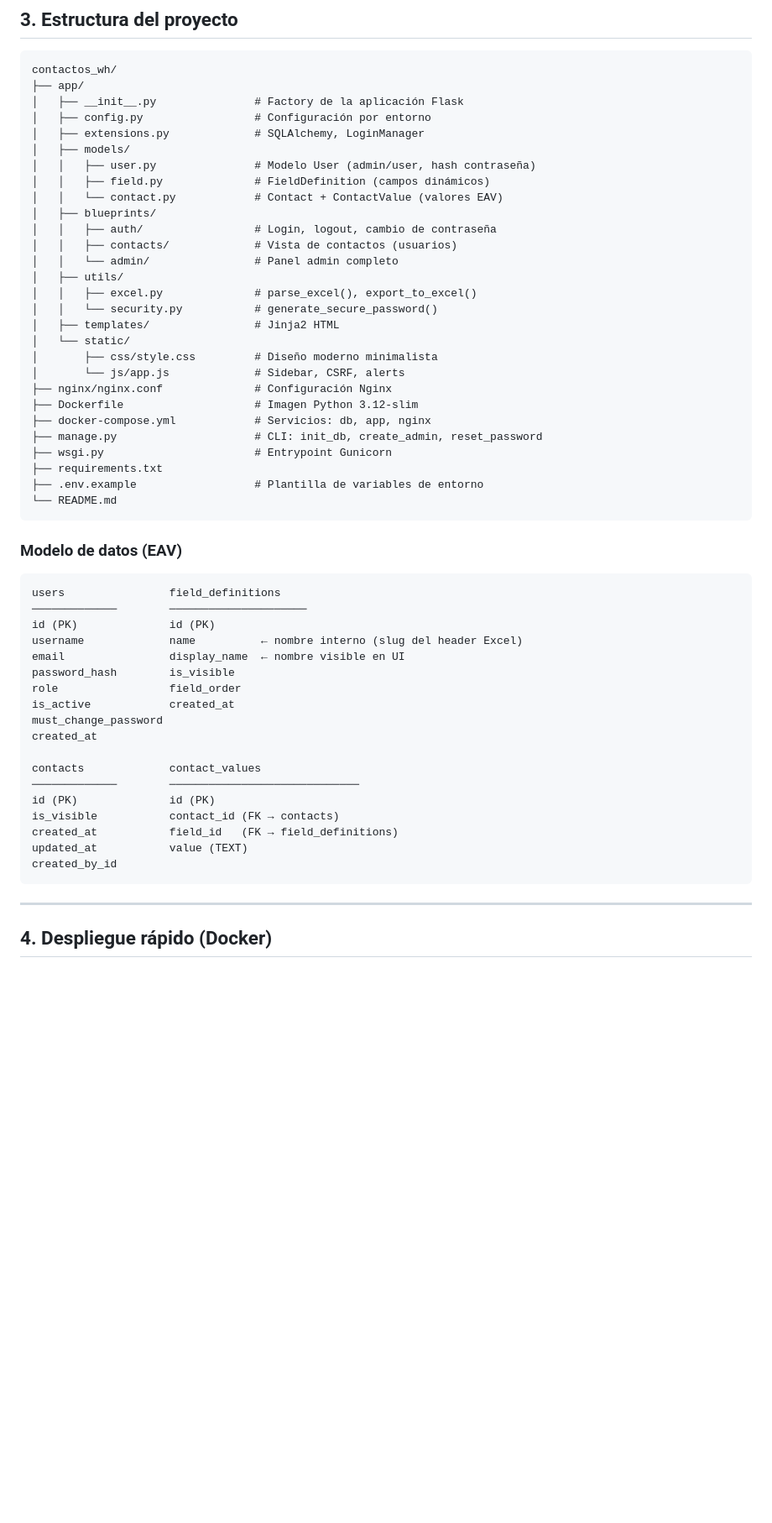
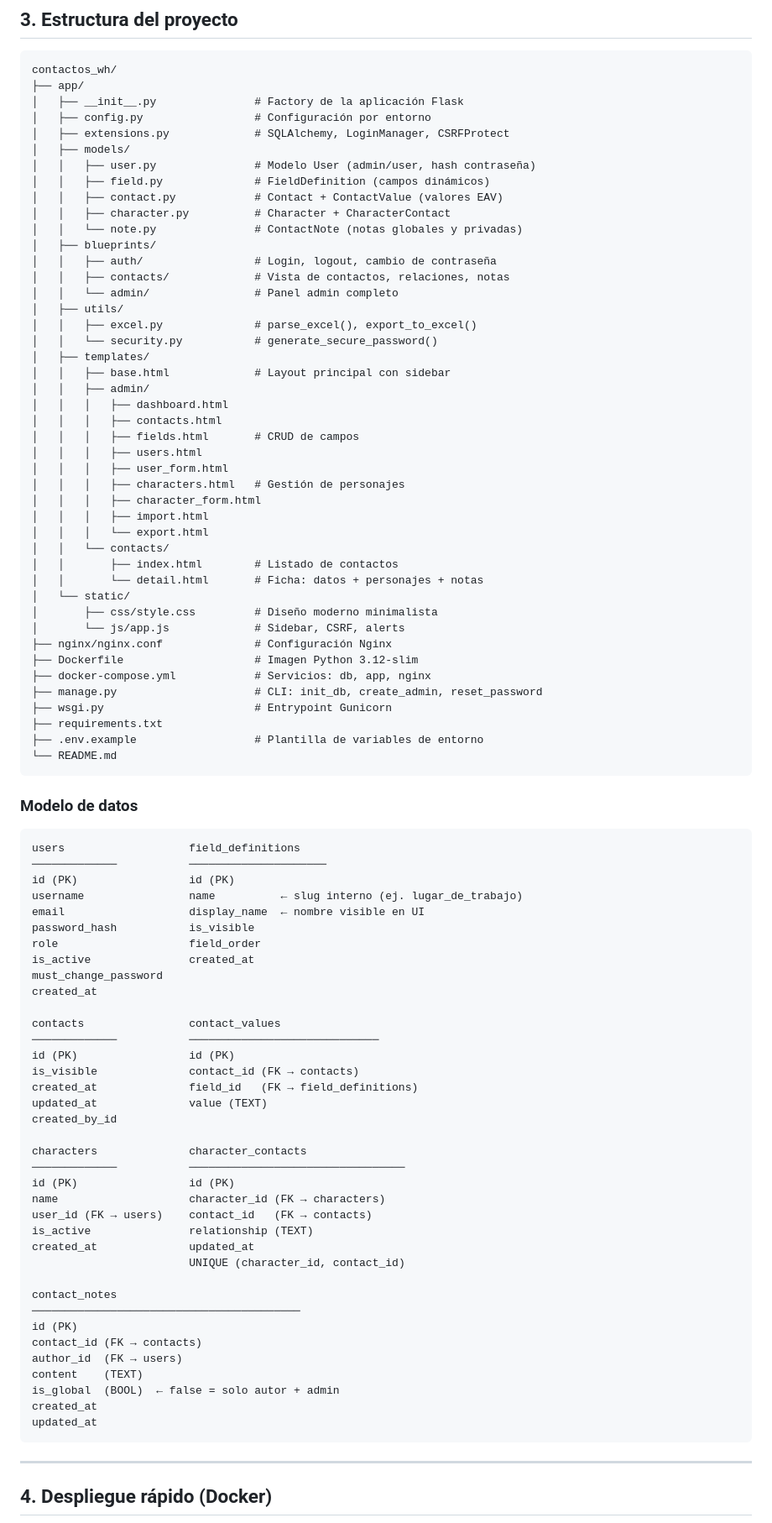
Before and after one commit to jmsanesteban/ContactosWH, a Markdown page: README.md, the part around one of its changes. Shown at 84% size. GitHub-like rendering; blank space fills up the shorter version.

````diff
--- a/README.md
+++ b/README.md
@@ -75,19 +83,35 @@ contactos_wh/
 ├── app/
 │   ├── __init__.py               # Factory de la aplicación Flask
 │   ├── config.py                 # Configuración por entorno
-│   ├── extensions.py             # SQLAlchemy, LoginManager
+│   ├── extensions.py             # SQLAlchemy, LoginManager, CSRFProtect
 │   ├── models/
 │   │   ├── user.py               # Modelo User (admin/user, hash contraseña)
 │   │   ├── field.py              # FieldDefinition (campos dinámicos)
-│   │   └── contact.py            # Contact + ContactValue (valores EAV)
+│   │   ├── contact.py            # Contact + ContactValue (valores EAV)
+│   │   ├── character.py          # Character + CharacterContact
+│   │   └── note.py               # ContactNote (notas globales y privadas)
 │   ├── blueprints/
 │   │   ├── auth/                 # Login, logout, cambio de contraseña
-│   │   ├── contacts/             # Vista de contactos (usuarios)
+│   │   ├── contacts/             # Vista de contactos, relaciones, notas
 │   │   └── admin/                # Panel admin completo
 │   ├── utils/
 │   │   ├── excel.py              # parse_excel(), export_to_excel()
 │   │   └── security.py           # generate_secure_password()
-│   ├── templates/                # Jinja2 HTML
+│   ├── templates/
+│   │   ├── base.html             # Layout principal con sidebar
+│   │   ├── admin/
+│   │   │   ├── dashboard.html
+│   │   │   ├── contacts.html
+│   │   │   ├── fields.html       # CRUD de campos
+│   │   │   ├── users.html
+│   │   │   ├── user_form.html
+│   │   │   ├── characters.html   # Gestión de personajes
+│   │   │   ├── character_form.html
+│   │   │   ├── import.html
+│   │   │   └── export.html
+│   │   └── contacts/
+│   │       ├── index.html        # Listado de contactos
+│   │       └── detail.html       # Ficha: datos + personajes + notas
 │   └── static/
 │       ├── css/style.css         # Diseño moderno minimalista
 │       └── js/app.js             # Sidebar, CSRF, alerts
@@ -101,27 +125,46 @@ contactos_wh/
 └── README.md
 ```
 
-### Modelo de datos (EAV)
+### Modelo de datos
 
 ```
-users                field_definitions
-─────────────        ─────────────────────
-id (PK)              id (PK)
-username             name          ← nombre interno (slug del header Excel)
-email                display_name  ← nombre visible en UI
-password_hash        is_visible
-role                 field_order
-is_active            created_at
+users                   field_definitions
+─────────────           ─────────────────────
+id (PK)                 id (PK)
+username                name          ← slug interno (ej. lugar_de_trabajo)
+email                   display_name  ← nombre visible en UI
+password_hash           is_visible
+role                    field_order
+is_active               created_at
 must_change_password
 created_at
 
-contacts             contact_values
-─────────────        ─────────────────────────────
-id (PK)              id (PK)
-is_visible           contact_id (FK → contacts)
-created_at           field_id   (FK → field_definitions)
-updated_at           value (TEXT)
+contacts                contact_values
+─────────────           ─────────────────────────────
+id (PK)                 id (PK)
+is_visible              contact_id (FK → contacts)
+created_at              field_id   (FK → field_definitions)
+updated_at              value (TEXT)
 created_by_id
+
+characters              character_contacts
+─────────────           ─────────────────────────────────
+id (PK)                 id (PK)
+name                    character_id (FK → characters)
+user_id (FK → users)    contact_id   (FK → contacts)
+is_active               relationship (TEXT)
+created_at              updated_at
+                        UNIQUE (character_id, contact_id)
+
+contact_notes
+─────────────────────────────────────────
+id (PK)
+contact_id (FK → contacts)
+author_id  (FK → users)
+content    (TEXT)
+is_global  (BOOL)  ← false = solo autor + admin
+created_at
+updated_at
 ```
 
 ---
````
Also changed, not shown: other parts of README.md (+84 -13 lines).
